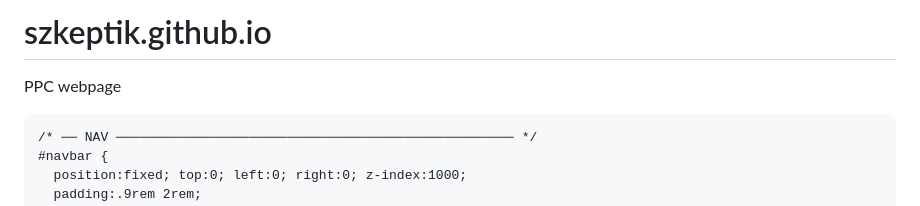
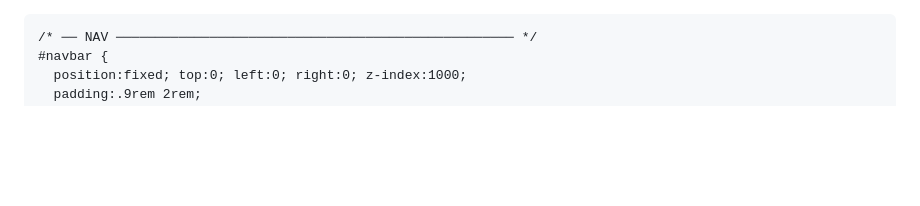
Before and after one commit to Szkeptik/szkeptik.github.io, a Markdown page: README.md, the part around the change. Drawn GitHub-style; blank space fills up the shorter version.

Commit message:
Remove header and description from README.md

```diff
--- a/README.md
+++ b/README.md
@@ -1,5 +1,3 @@
-# szkeptik.github.io
-PPC webpage
 <!DOCTYPE html>
 <html lang="en">
 <head>
```
